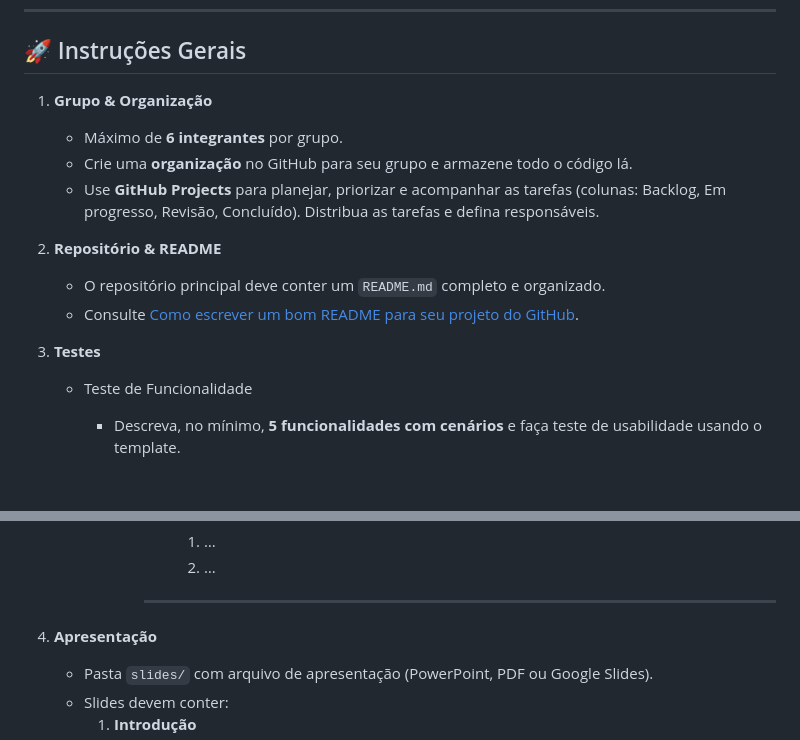
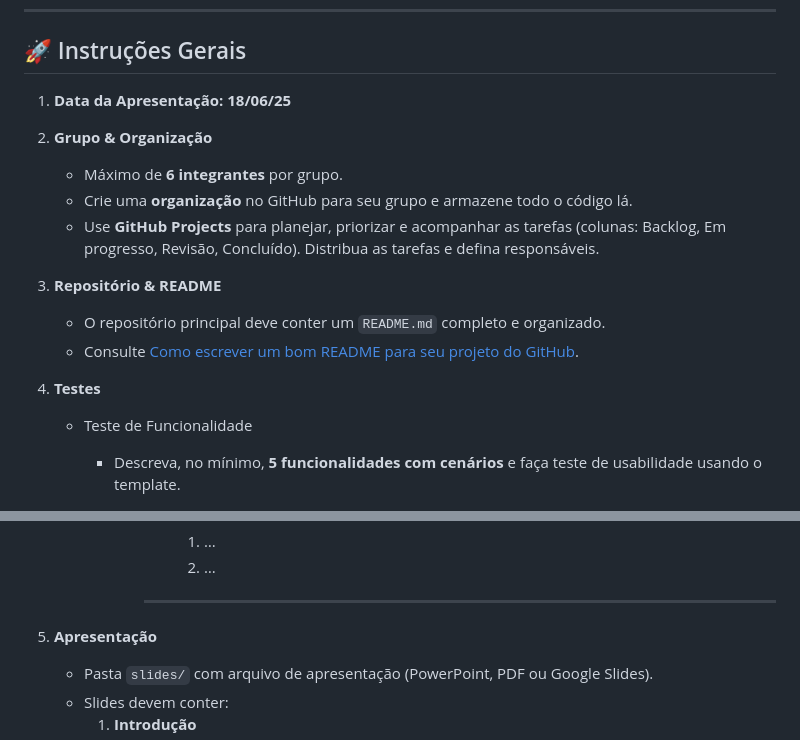
Before and after one commit to nutrifacilUNAvcig/A3-Especificacao, a Markdown page: README.md, 2 parts joined by grey strips. Drawn GitHub-style; blank space fills up the shorter version.

```diff
--- a/README.md
+++ b/README.md
@@ -58,16 +58,17 @@ Desenvolver em **grupo (máx. 6 alunos)** uma solução completa para o **NutriF
 
 ## 🚀 Instruções Gerais
 
-1. **Grupo & Organização**
+1. **Data da Apresentação: 18/06/25**
+2. **Grupo & Organização**
    - Máximo de **6 integrantes** por grupo.
    - Crie uma **organização** no GitHub para seu grupo e armazene todo o código lá.
    - Use **GitHub Projects** para planejar, priorizar e acompanhar as tarefas (colunas: Backlog, Em progresso, Revisão, Concluído). Distribua as tarefas e defina responsáveis.
 
-2. **Repositório & README**
+3. **Repositório & README**
    - O repositório principal deve conter um `README.md` completo e organizado.
    - Consulte [Como escrever um bom README para seu projeto do GitHub](https://www.freecodecamp.org/portuguese/news/como-escrever-um-bom-arquivo-readme-para-seu-projeto-do-github/).
 
-3. **Testes**
+4. **Testes**
    - Teste de Funcionalidade
       - Descreva, no mínimo, **5 funcionalidades com cenários** e faça teste de usabilidade usando o template.
 
@@ -207,7 +208,7 @@ Desenvolver em **grupo (máx. 6 alunos)** uma solução completa para o **NutriF
 
             ---
 
-4. **Apresentação**
+5. **Apresentação**
    - Pasta `slides/` com arquivo de apresentação (PowerPoint, PDF ou Google Slides).
    - Slides devem conter:
      1. **Introdução**
```
